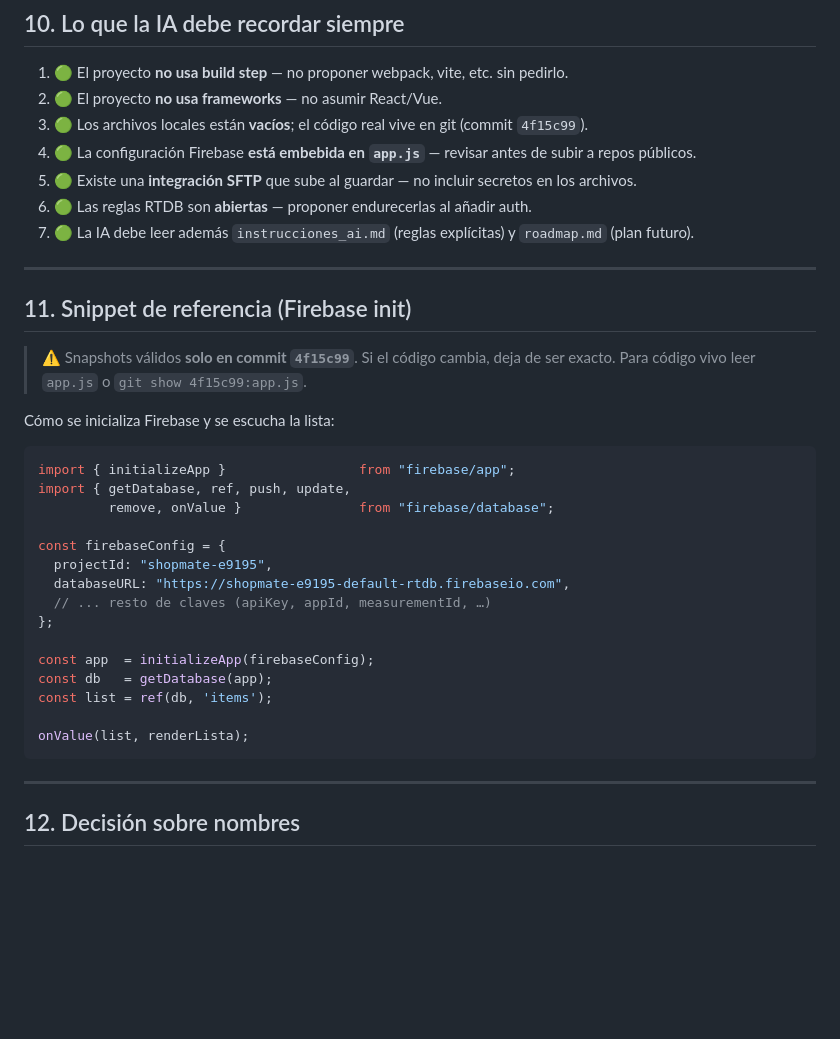
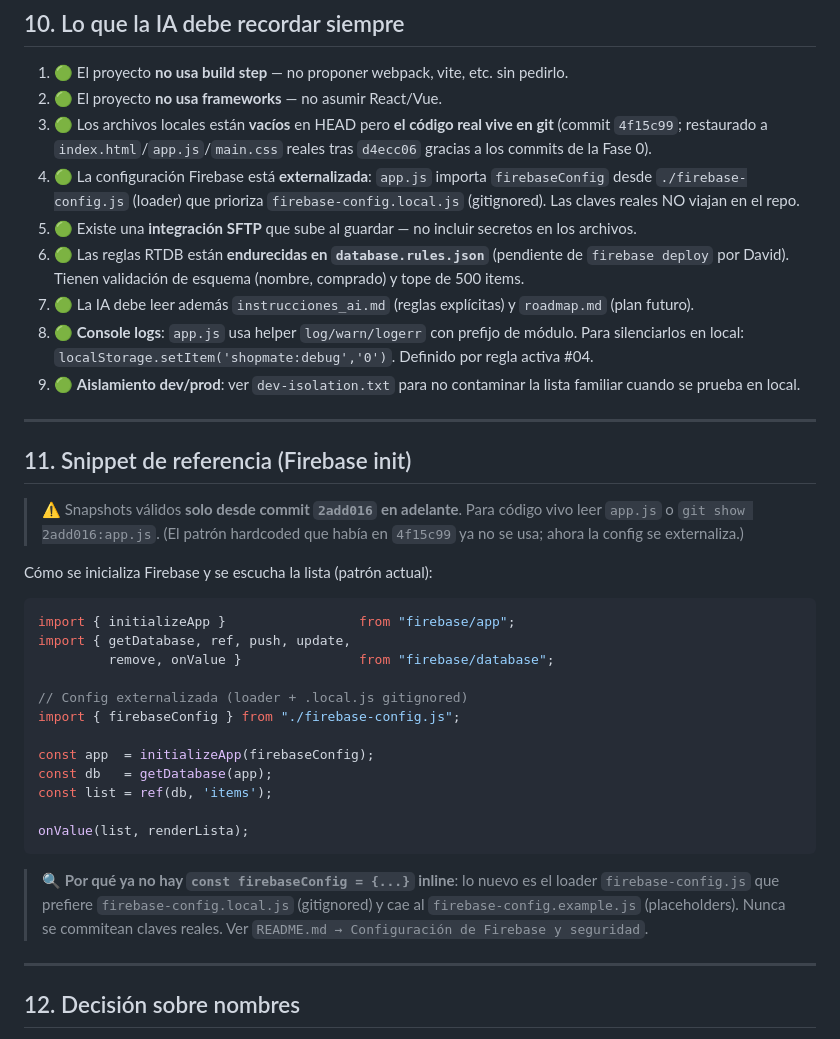
Before and after one commit to Dvix-dev/ShopMate, a Markdown page: contexto.md, the part around the change. GitHub-like rendering; blank space fills up the shorter version.

````diff
--- a/contexto.md
+++ b/contexto.md
@@ -150,30 +150,29 @@ Restauración recomendada: `git checkout 4f15c99 -- app.js main.css list.html`.
 
 1. 🟢 El proyecto **no usa build step** — no proponer webpack, vite, etc. sin pedirlo.
 2. 🟢 El proyecto **no usa frameworks** — no asumir React/Vue.
-3. 🟢 Los archivos locales están **vacíos**; el código real vive en git (commit `4f15c99`).
-4. 🟢 La configuración Firebase **está embebida en `app.js`** — revisar antes de subir a repos públicos.
+3. 🟢 Los archivos locales están **vacíos** en HEAD pero **el código real vive en git** (commit `4f15c99`; restaurado a `index.html`/`app.js`/`main.css` reales tras `d4ecc06` gracias a los commits de la Fase 0).
+4. 🟢 La configuración Firebase está **externalizada**: `app.js` importa `firebaseConfig` desde `./firebase-config.js` (loader) que prioriza `firebase-config.local.js` (gitignored). Las claves reales NO viajan en el repo.
 5. 🟢 Existe una **integración SFTP** que sube al guardar — no incluir secretos en los archivos.
-6. 🟢 Las reglas RTDB son **abiertas** — proponer endurecerlas al añadir auth.
+6. 🟢 Las reglas RTDB están **endurecidas en `database.rules.json`** (pendiente de `firebase deploy` por David). Tienen validación de esquema (nombre, comprado) y tope de 500 items.
 7. 🟢 La IA debe leer además `instrucciones_ai.md` (reglas explícitas) y `roadmap.md` (plan futuro).
+8. 🟢 **Console logs**: `app.js` usa helper `log/warn/logerr` con prefijo de módulo. Para silenciarlos en local: `localStorage.setItem('shopmate:debug','0')`. Definido por regla activa #04.
+9. 🟢 **Aislamiento dev/prod**: ver `dev-isolation.txt` para no contaminar la lista familiar cuando se prueba en local.
 
 ---
 
 ## 11. Snippet de referencia (Firebase init)
 
-> ⚠️ Snapshots válidos **solo en commit `4f15c99`**. Si el código cambia, deja de ser exacto. Para código vivo leer `app.js` o `git show 4f15c99:app.js`.
+> ⚠️ Snapshots válidos **solo desde commit `2add016` en adelante**. Para código vivo leer `app.js` o `git show 2add016:app.js`. (El patrón hardcoded que había en `4f15c99` ya no se usa; ahora la config se externaliza.)
 
-Cómo se inicializa Firebase y se escucha la lista:
+Cómo se inicializa Firebase y se escucha la lista (patrón actual):
 
 ```js
 import { initializeApp }                 from "firebase/app";
 import { getDatabase, ref, push, update,
          remove, onValue }               from "firebase/database";
 
-const firebaseConfig = {
-  projectId: "shopmate-e9195",
-  databaseURL: "https://shopmate-e9195-default-rtdb.firebaseio.com",
-  // ... resto de claves (apiKey, appId, measurementId, …)
-};
+// Config externalizada (loader + .local.js gitignored)
+import { firebaseConfig } from "./firebase-config.js";
 
 const app  = initializeApp(firebaseConfig);
 const db   = getDatabase(app);
@@ -182,6 +181,8 @@ const list = ref(db, 'items');
 onValue(list, renderLista);
 ```
 
+> 🔍 **Por qué ya no hay `const firebaseConfig = {...}` inline**: lo nuevo es el loader `firebase-config.js` que prefiere `firebase-config.local.js` (gitignored) y cae al `firebase-config.example.js` (placeholders). Nunca se commitean claves reales. Ver `README.md → Configuración de Firebase y seguridad`.
+
 ---
 
 ## 12. Decisión sobre nombres
````
Also changed, not shown: README.md (+4 -0 lines), instrucciones_ai.md (+2 -0 lines).
